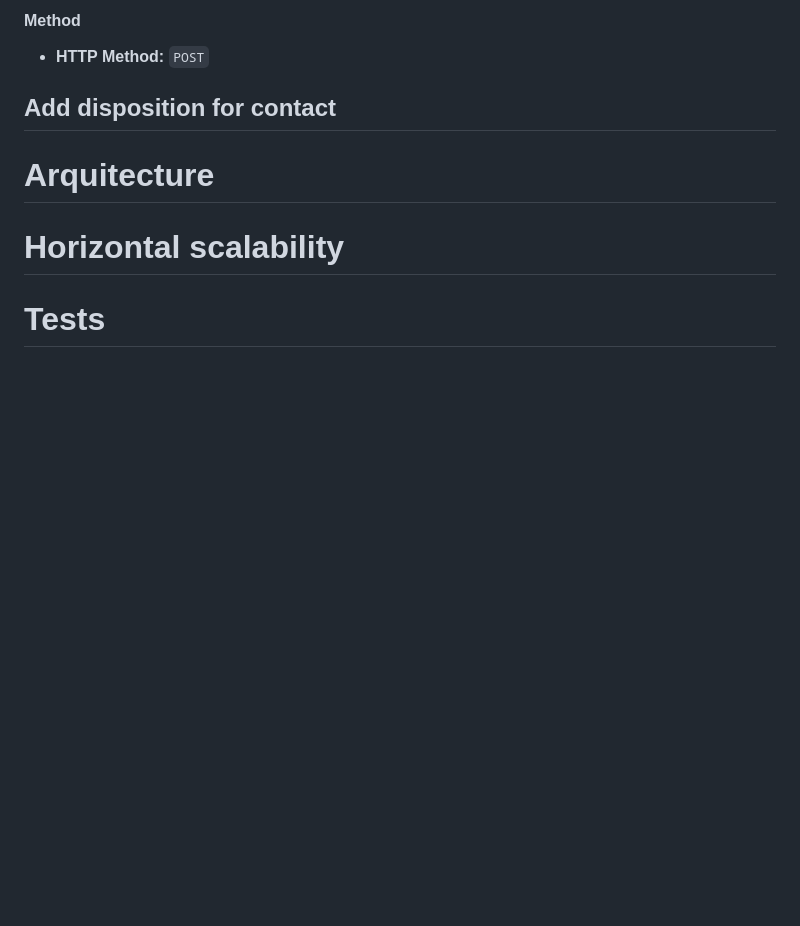
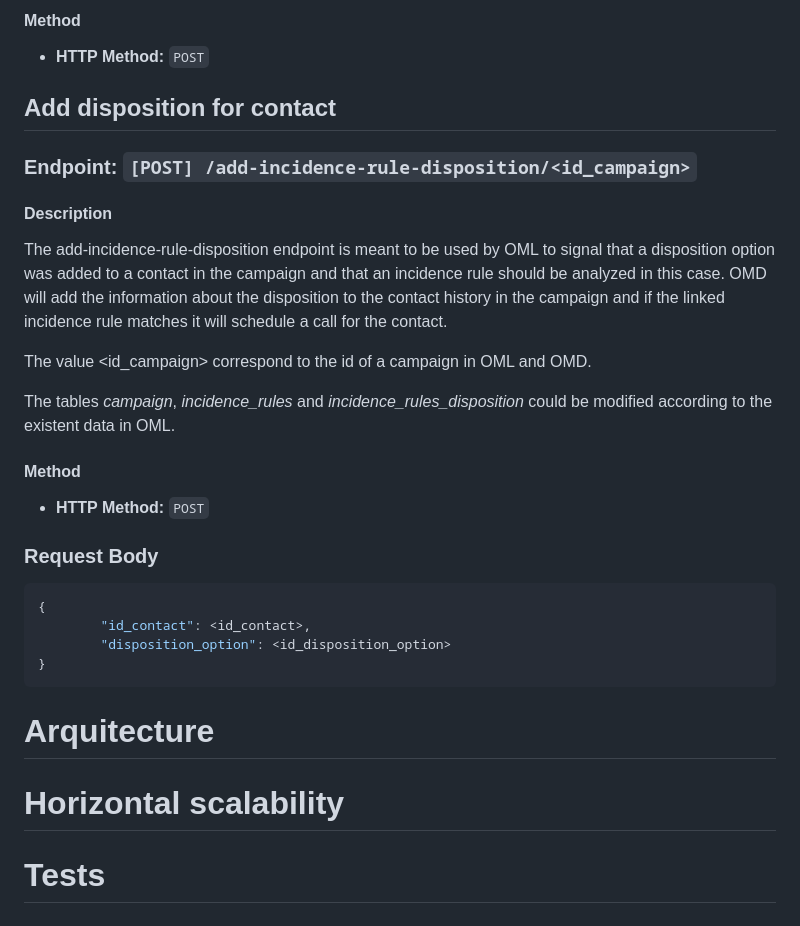
Before and after one commit to Freetech-Solutions/omlnginx, a Markdown page: DOCS.md, the part around the change. GitHub-like rendering; blank space fills up the shorter version.

Commit message:
- documented endpoint for add-incidence-rule-disposition

````diff
--- a/DOCS.md
+++ b/DOCS.md
@@ -141,6 +141,25 @@ The value <id_campaign> correspond to the id of a campaign in OML and OMD.
 Add disposition for contact
 ---------------------------
 
+### Endpoint: `[POST] /add-incidence-rule-disposition/<id_campaign>`
+
+#### Description
+The add-incidence-rule-disposition endpoint is meant to be used by OML to signal that a disposition option was added to a contact in the campaign and that an incidence rule should be analyzed in this case. OMD will add the information about the disposition to the contact history in the campaign and if the linked incidence rule matches it will schedule a call for the contact.
+
+The value <id_campaign> correspond to the id of a campaign in OML and OMD.
+
+The tables _campaign_, _incidence_rules_ and _incidence_rules_disposition_ could be modified according to the existent data in OML.
+
+#### Method
+- **HTTP Method:** `POST`
+
+### Request Body
+```json
+{
+        "id_contact": <id_contact>,
+        "disposition_option": <id_disposition_option>
+}
+```
 
 
 Arquitecture
````
